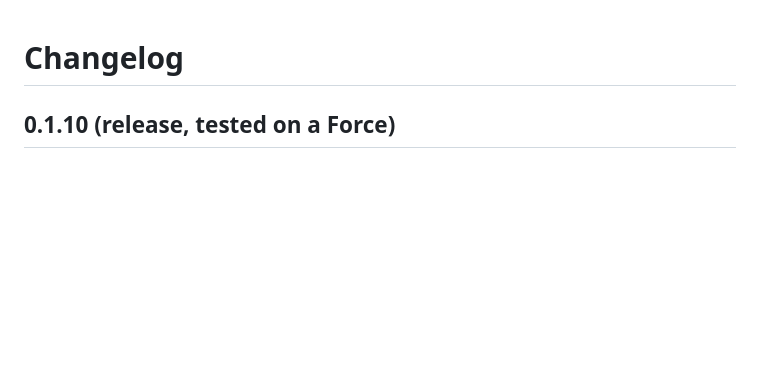
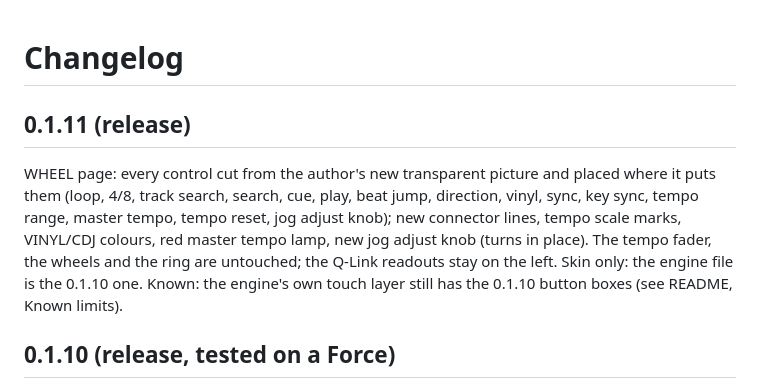
Before and after one commit to sunskiefer/reMixXXL, a Markdown page: CHANGELOG.md, the part around the change. GitHub-like rendering; blank space fills up the shorter version.

```diff
--- a/CHANGELOG.md
+++ b/CHANGELOG.md
@@ -1,4 +1,8 @@
 # Changelog
+
+## 0.1.11 (release)
+WHEEL page: every control cut from the author's new transparent picture and placed where it puts them (loop, 4/8, track search, search, cue, play, beat jump, direction, vinyl, sync, key sync, tempo range, master tempo, tempo reset, jog adjust knob); new connector lines, tempo scale marks, VINYL/CDJ colours, red master tempo lamp, new jog adjust knob (turns in place). The tempo fader, the wheels and the ring are untouched; the Q-Link readouts stay on the left. Skin only: the engine file is the 0.1.10 one.
+Known: the engine's own touch layer still has the 0.1.10 button boxes (see README, Known limits).
 
 ## 0.1.10 (release, tested on a Force)
 On a stopped or paused track, turning the wheel moves the playhead forward or back (VINYL and CDJ), one turn about 1.8 s of track; the ring picture follows. While playing, VINYL scrubs and CDJ nudges as in 0.1.9. Engine change only; skin as in 0.1.9.
```
Also changed, not shown: README.md (+7 -3 lines), docs/USER_GUIDE.md (+2 -0 lines), docs/img/wheel_page_0.1.11.png (added), 5 other files.
